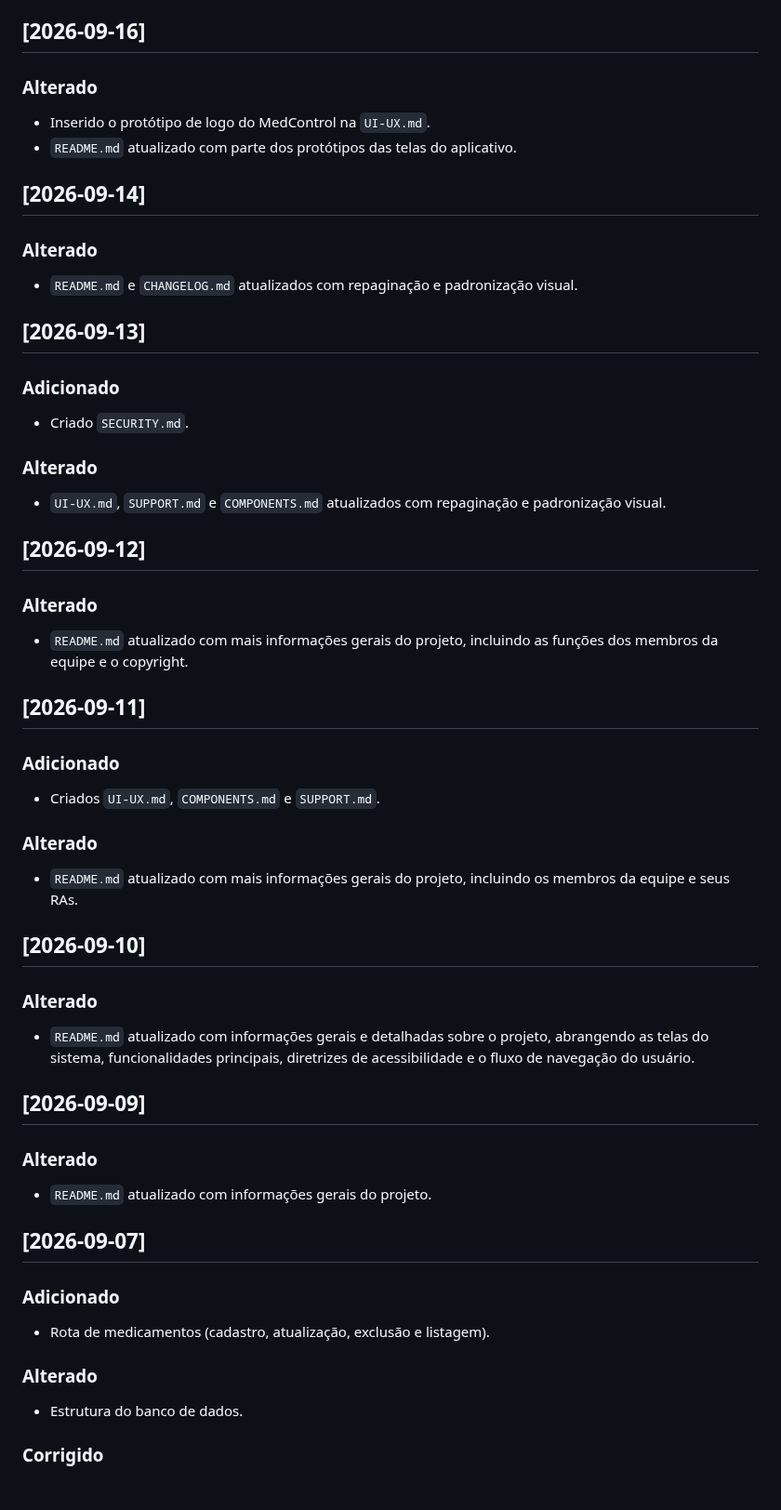
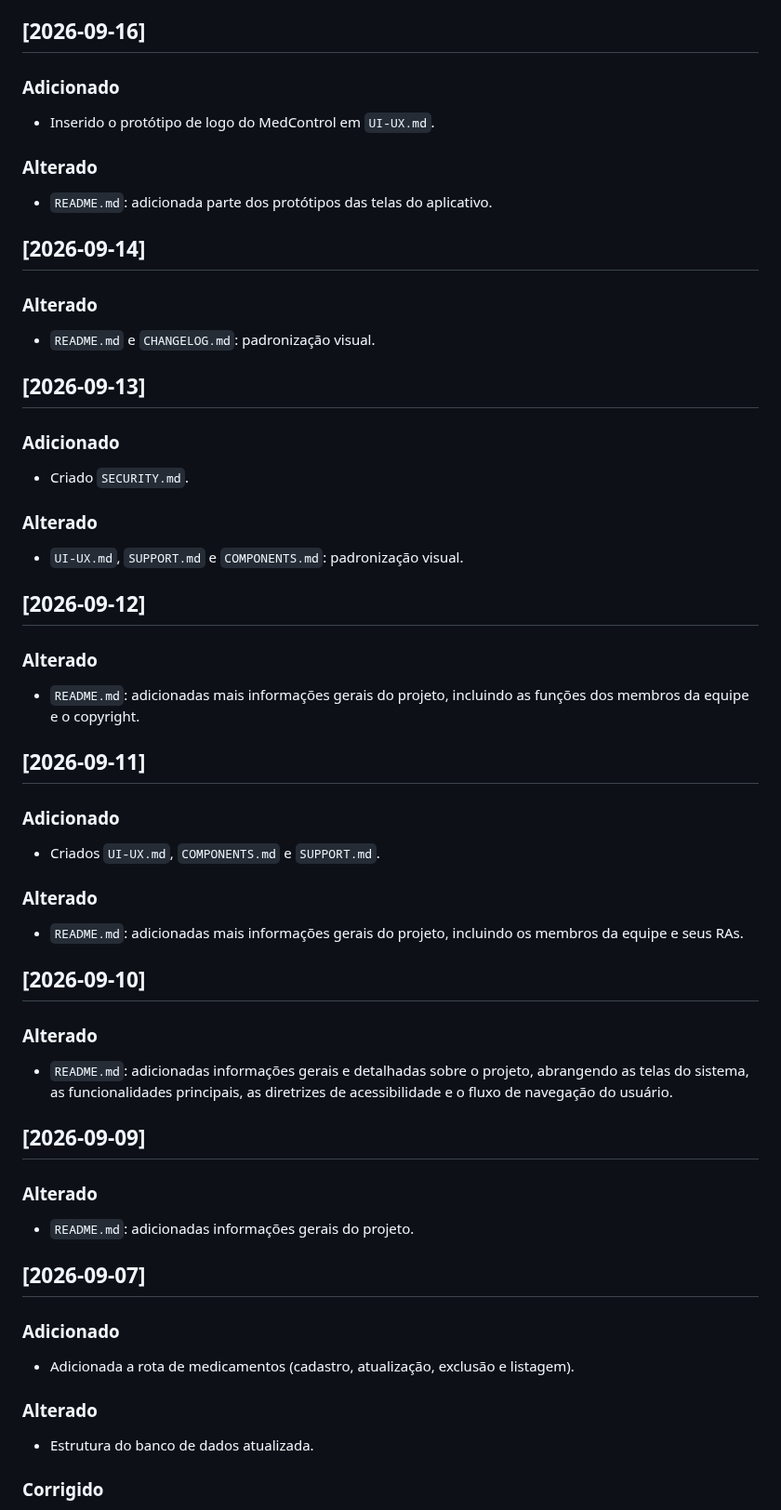
Before and after one commit to amandaadb/Projeto-Saude-em-dia-, a Markdown page: CHANGELOG.md, the part around one of its changes. Shown at 93% size. GitHub-like rendering; blank space fills up the shorter version.

```diff
--- a/CHANGELOG.md
+++ b/CHANGELOG.md
@@ -78,14 +78,16 @@ O formato segue o padrão [Keep a Changelog](https://keepachangelog.com/pt-BR/1.
 
 ## [2026-09-16]
 
+### Adicionado
+- Inserido o protótipo de logo do MedControl em `UI-UX.md`.
+
 ### Alterado
-- Inserido o protótipo de logo do MedControl na `UI-UX.md`.
-- `README.md` atualizado com parte dos protótipos das telas do aplicativo.
+- `README.md`: adicionada parte dos protótipos das telas do aplicativo.
 
 ## [2026-09-14]
 
 ### Alterado
-- `README.md` e `CHANGELOG.md` atualizados com repaginação e padronização visual.
+- `README.md` e `CHANGELOG.md`: padronização visual.
 
 ## [2026-09-13]
 
@@ -93,12 +95,12 @@ O formato segue o padrão [Keep a Changelog](https://keepachangelog.com/pt-BR/1.
 - Criado `SECURITY.md`.
 
 ### Alterado
-- `UI-UX.md`, `SUPPORT.md` e `COMPONENTS.md` atualizados com repaginação e padronização visual.
+- `UI-UX.md`, `SUPPORT.md` e `COMPONENTS.md`: padronização visual.
 
 ## [2026-09-12]
 
 ### Alterado
-- `README.md` atualizado com mais informações gerais do projeto, incluindo as funções dos membros da equipe e o copyright.
+- `README.md`: adicionadas mais informações gerais do projeto, incluindo as funções dos membros da equipe e o copyright.
 
 ## [2026-09-11]
 
@@ -106,25 +108,25 @@ O formato segue o padrão [Keep a Changelog](https://keepachangelog.com/pt-BR/1.
 - Criados `UI-UX.md`, `COMPONENTS.md` e `SUPPORT.md`.
 
 ### Alterado
-- `README.md` atualizado com mais informações gerais do projeto, incluindo os membros da equipe e seus RAs.
+- `README.md`: adicionadas mais informações gerais do projeto, incluindo os membros da equipe e seus RAs.
 
 ## [2026-09-10]
 
 ### Alterado
-- `README.md` atualizado com informações gerais e detalhadas sobre o projeto, abrangendo as telas do sistema, funcionalidades principais, diretrizes de acessibilidade e o fluxo de navegação do usuário.
+- `README.md`: adicionadas informações gerais e detalhadas sobre o projeto, abrangendo as telas do sistema, as funcionalidades principais, as diretrizes de acessibilidade e o fluxo de navegação do usuário.
 
 ## [2026-09-09]
 
 ### Alterado
-- `README.md` atualizado com informações gerais do projeto.
+- `README.md`: adicionadas informações gerais do projeto.
 
 ## [2026-09-07]
 
 ### Adicionado
-- Rota de medicamentos (cadastro, atualização, exclusão e listagem).
+- Adicionada a rota de medicamentos (cadastro, atualização, exclusão e listagem).
 
 ### Alterado
-- Estrutura do banco de dados.
+- Estrutura do banco de dados atualizada.
 
 ### Corrigido
 - Cadastro de usuários (atualização e exclusão).
```
Also changed, not shown: other parts of CHANGELOG.md (+11 -11 lines).
